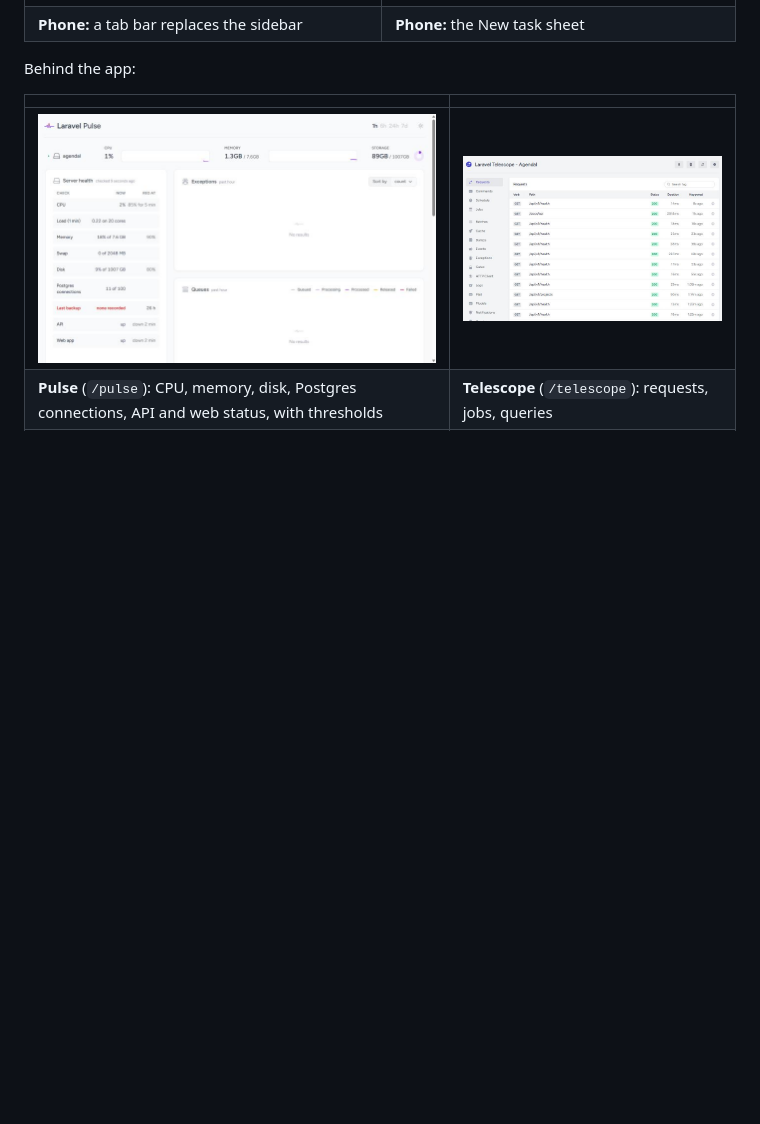
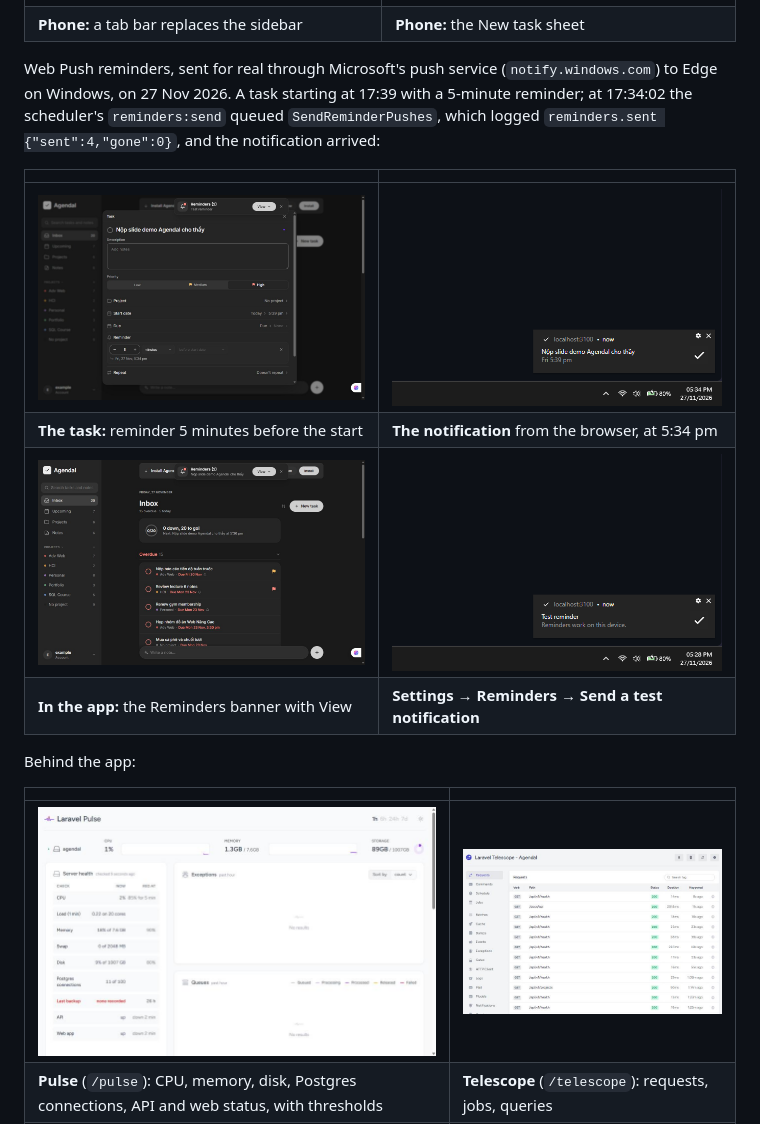
Before and after one commit to 02bbits/Agendal, a Markdown page: README.md, the part around the change. Rendered like a GitHub page; pictures changed too: docs/screenshots/20-test-push-windows.png (added), docs/screenshots/21-real-task-with-reminder.jpg (added), docs/screenshots/22-real-reminder-windows.png (added); blank space fills up the shorter version.

Commit message:
docs(readme): screenshots of a real Web Push reminder
A task with a 5-minute reminder, sent by reminders:send through notify.windows.com to Edge on Windows, plus the Settings test notification. Drops the unused Notes screenshot.

```diff
--- a/README.md
+++ b/README.md
@@ -42,6 +42,15 @@ Screenshots from the production build running locally (`compose.prod.yml`, 27 No
 | **Upcoming board**, light theme | **Sign in** |
 | <img src="docs/screenshots/14-phone-inbox.jpg" alt="Inbox on a phone with the tab bar" width="250"> | <img src="docs/screenshots/15-phone-new-task.jpg" alt="New task sheet on a phone" width="250"> |
 | **Phone:** a tab bar replaces the sidebar | **Phone:** the New task sheet |
+
+Web Push reminders, sent for real through Microsoft's push service (`notify.windows.com`) to Edge on Windows, on 27 Nov 2026. A task starting at 17:39 with a 5-minute reminder; at 17:34:02 the scheduler's `reminders:send` queued `SendReminderPushes`, which logged `reminders.sent {"sent":4,"gone":0}`, and the notification arrived:
+
+| | |
+|---|---|
+| <img src="docs/screenshots/21-real-task-with-reminder.jpg" alt="Task starting at 5:39 pm with a reminder 5 minutes before" width="400"> | <img src="docs/screenshots/22-real-reminder-windows.png" alt="Windows notification from localhost:3100 for the task" width="400"> |
+| **The task:** reminder 5 minutes before the start | **The notification** from the browser, at 5:34 pm |
+| <img src="docs/screenshots/23-real-reminder-in-app.jpg" alt="In-app Reminders banner with the task" width="400"> | <img src="docs/screenshots/20-test-push-windows.png" alt="Windows notification for the Settings test" width="400"> |
+| **In the app:** the Reminders banner with View | **Settings → Reminders → Send a test notification** |
 
 Behind the app:
 
```
Also changed, not shown: docs/screenshots/05-notes.jpg (deleted).
